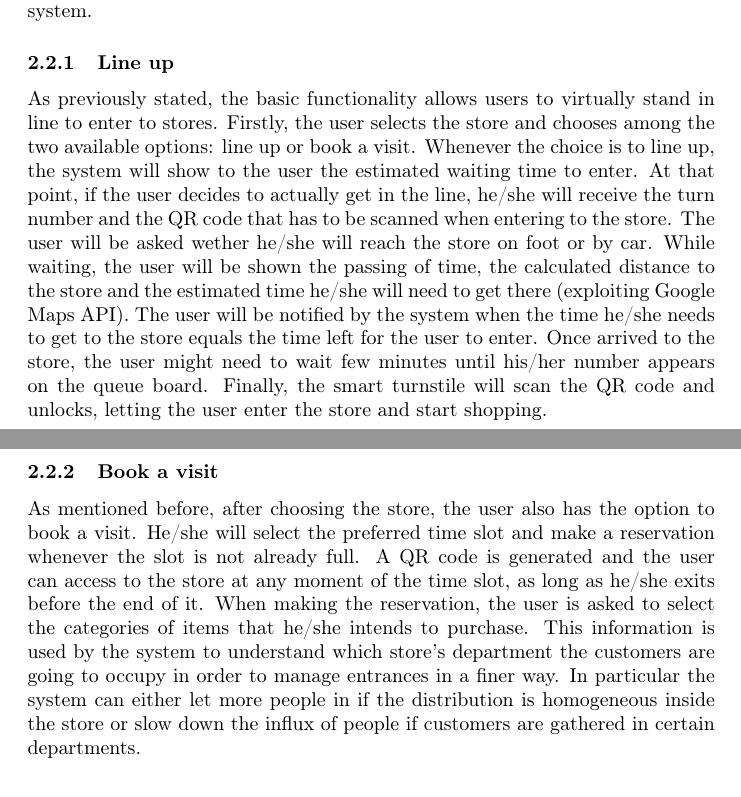
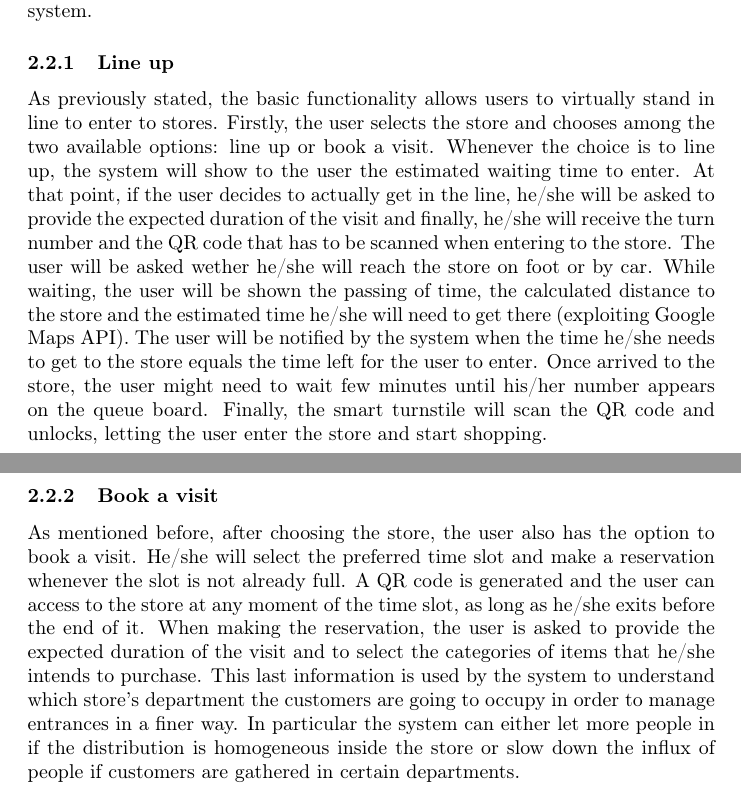
Before and after one commit to olimpiarivera/RiveraPolidori, a LaTeX document (RASD/RASD.tex): two parts of pages 6 and 7 of 8, joined at a grey line, cut so that both start at the same text. Compiled offline with pdfLaTeX.

Commit message:
corrections

```diff
--- a/RASD/RASD.tex
+++ b/RASD/RASD.tex
@@ -123,9 +123,9 @@ The class diagram below gives a high level representation of the system's domain
 \subsection{Product Functions}
 The main functions that the system will provide are listed in the following section. The identified high level requirements will be further broken down and detailed in section 3, with respect to the previously recognized goals of the system.
 \subsubsection{Line up}
-As previously stated, the basic functionality allows users to virtually stand in line to enter to stores. Firstly, the user selects the store and chooses among the two available options: line up or book a visit. Whenever the choice is to line up, the system will show to the user the estimated waiting time to enter. At that point, if the user decides to actually get in the line, he/she will receive the turn number and the QR code that has to be scanned when entering to the store. The user will be asked wether he/she will reach the store on foot or by car. While waiting, the user will be shown the passing of time, the calculated distance to the store and the estimated time he/she will need to get there (exploiting Google Maps API). The user will be notified by the system when the time he/she needs to get to the store equals the time left for the user to enter. Once arrived to the store, the user might need to wait few minutes until his/her number appears on the queue board. Finally, the smart turnstile will scan the QR code and unlocks, letting the user enter the store and start shopping.
+As previously stated, the basic functionality allows users to virtually stand in line to enter to stores. Firstly, the user selects the store and chooses among the two available options: line up or book a visit. Whenever the choice is to line up, the system will show to the user the estimated waiting time to enter. At that point, if the user decides to actually get in the line, he/she will be asked to provide the expected duration of the visit and finally, he/she will receive the turn number and the QR code that has to be scanned when entering to the store. The user will be asked wether he/she will reach the store on foot or by car. While waiting, the user will be shown the passing of time, the calculated distance to the store and the estimated time he/she will need to get there (exploiting Google Maps API). The user will be notified by the system when the time he/she needs to get to the store equals the time left for the user to enter. Once arrived to the store, the user might need to wait few minutes until his/her number appears on the queue board. Finally, the smart turnstile will scan the QR code and unlocks, letting the user enter the store and start shopping.
 \subsubsection{Book a visit}
-As mentioned before, after choosing the store, the user also has the option to book a visit. He/she will select the preferred time slot and make a reservation whenever the slot is not already full. A QR code is generated and the user can access to the store at any moment of the time slot, as long as he/she exits before the end of it. When making the reservation, the user is asked to select the categories of items that he/she intends to purchase. This information is used by the system to understand which store’s department the customers are going to occupy in order to manage entrances in a finer way. In particular the system can either let more people in if the distribution is homogeneous inside the store or slow down the influx of people if customers are gathered in certain departments.
+As mentioned before, after choosing the store, the user also has the option to book a visit. He/she will select the preferred time slot and make a reservation whenever the slot is not already full. A QR code is generated and the user can access to the store at any moment of the time slot, as long as he/she exits before the end of it. When making the reservation, the user is asked to provide the expected duration of the visit and to select the categories of items that he/she intends to purchase. This last information is used by the system to understand which store’s department the customers are going to occupy in order to manage entrances in a finer way. In particular the system can either let more people in if the distribution is homogeneous inside the store or slow down the influx of people if customers are gathered in certain departments.
 \subsubsection{Manage lines}
 The CLup system has to manage the lining up mechanism effectively. First of all, the waiting time assigned to customers that get in line, can change depending on several events. In particular, whenever a customer either gets out of the line or cancels a slot reservation, the system is able to decrease the waiting times of the users currently in line and optimize the influx of people. The waiting time can also decrease in the event that someone does not show up when his/her turn is arrived (there will be a fixed maximum delay tolerated by the system). Each user (for both the basic and advanced functionality) is asked to provide the expected amount of time they intend to spend inside the store, Alternatively, users can choose to let the system infer that time (only if the system ha enough data). Indeed, for each user, the system will collect and store informations about the duration of his/her visits and estimate an average. As a consequence, whenever a user’s visit lasts longer or less than the estimated time, the waiting time of the users in line can be optimized (increased or decreased). Ultimately, the system is also able to handle people who do not have access to the required technology. A ticket dispenser will print a number and a QR code for those who have to physically get in line and the system will take them into account when scheduling the next entrances (they will be assigned a fixed time of stay in the shop).
 \subsubsection{Keep track of accesses}
```
